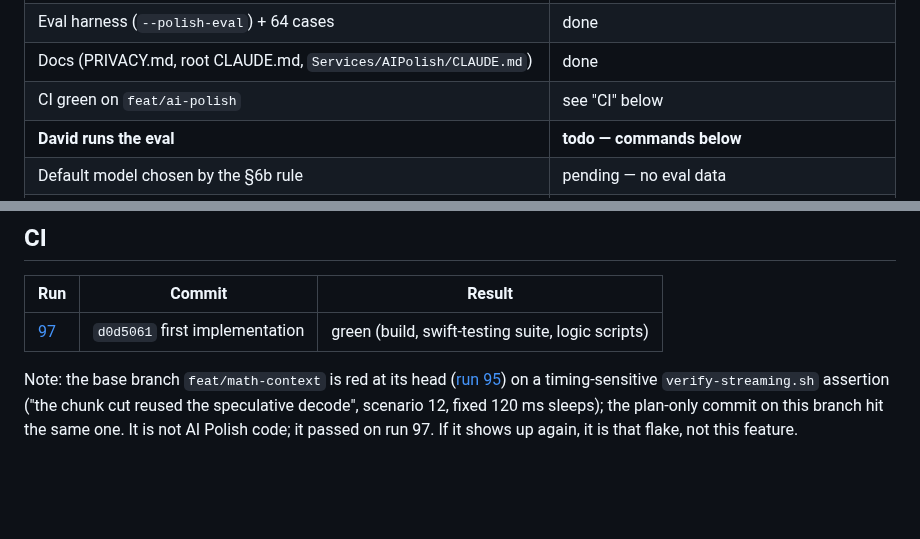
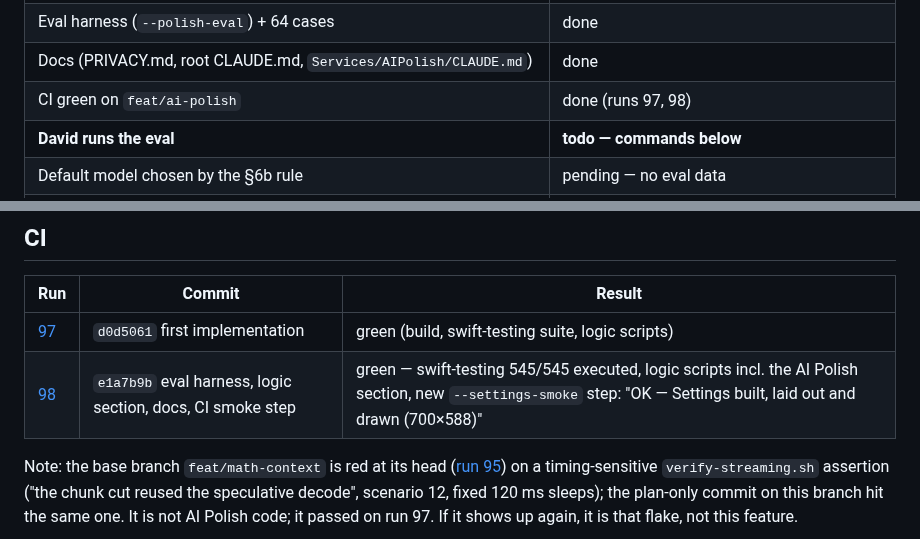
Before and after one commit to david53001/jvoice, a Markdown page: docs/ai-polish/PROGRESS.md, 2 parts joined by grey strips. Rendered like a GitHub page; blank space fills up the shorter version.

Commit message:
docs(ai-polish): CI runs 97/98 green
Co-Authored-By: Claude Opus 5.5 <noreply@anthropic.com>
Claude-Session: https://claude.ai/code/session_01EdRYS8X7StEE1LFHNJjZp5

```diff
--- a/docs/ai-polish/PROGRESS.md
+++ b/docs/ai-polish/PROGRESS.md
@@ -18,7 +18,7 @@ never merged, tagged or released). "State" is always current; "Log" is newest fi
 | Logic harness section (`scripts/run-logic-tests.sh`, 5th section) | done |
 | Eval harness (`--polish-eval`) + 64 cases | done |
 | Docs (PRIVACY.md, root CLAUDE.md, `Services/AIPolish/CLAUDE.md`) | done |
-| CI green on `feat/ai-polish` | see "CI" below |
+| CI green on `feat/ai-polish` | done (runs 97, 98) |
 | **David runs the eval** | **todo — commands below** |
 | Default model chosen by the §6b rule | pending — no eval data |
 | Final review (`docs/ai-polish/REVIEW.md`) | first pass done without eval data; re-run after the eval |
@@ -35,6 +35,7 @@ picks the default config by the §6b rule, re-runs the final review, and tunes t
 | Run | Commit | Result |
 |---|---|---|
 | [97](https://github.com/david53001/jvoice/actions/runs/39025718923) | `d0d5061` first implementation | green (build, swift-testing suite, logic scripts) |
+| [98](https://github.com/david53001/jvoice/actions/runs/39026141872) | `e1a7b9b` eval harness, logic section, docs, CI smoke step | green — swift-testing 545/545 executed, logic scripts incl. the AI Polish section, new `--settings-smoke` step: "OK — Settings built, laid out and drawn (700×588)" |
 
 Note: the base branch `feat/math-context` is red at its head ([run 95](https://github.com/david53001/jvoice/actions/runs/37328496182))
 on a timing-sensitive `verify-streaming.sh` assertion ("the chunk cut reused the speculative decode",
```
